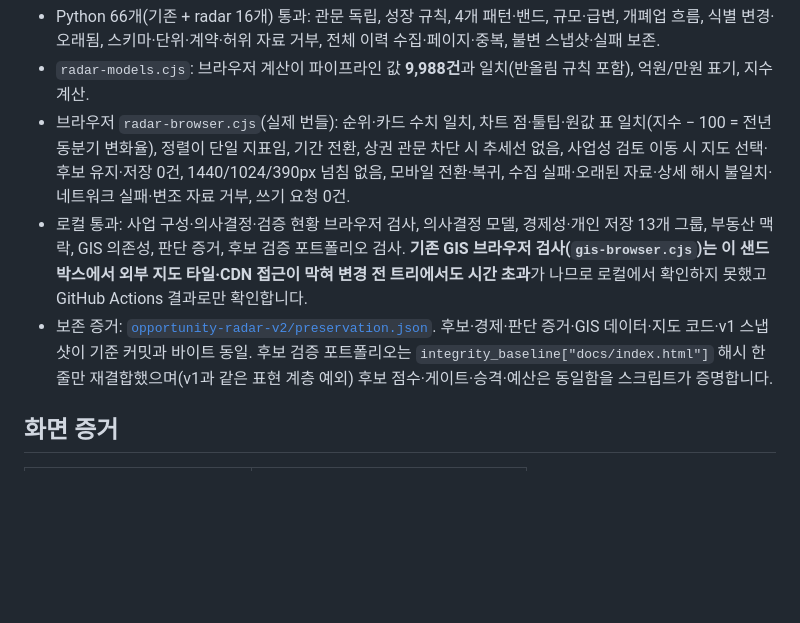
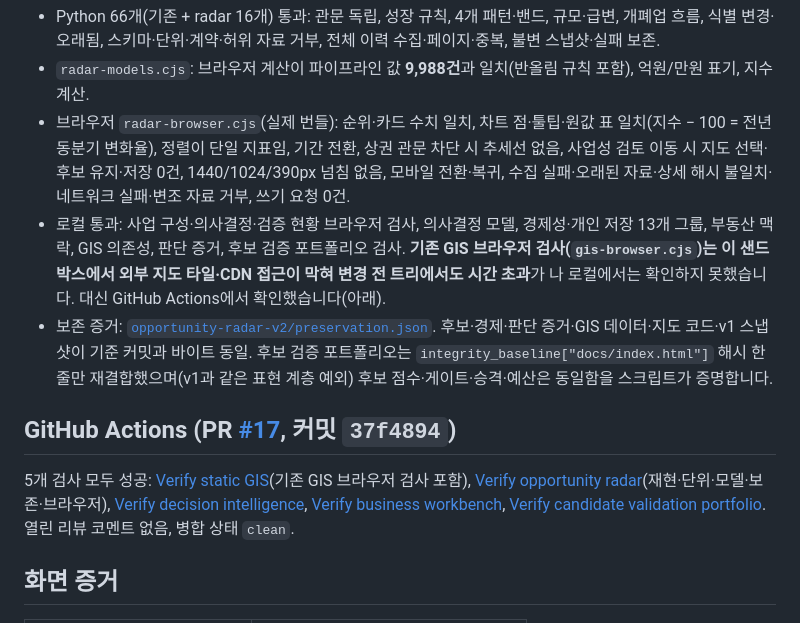
Before and after one commit to jaehojung1879-netizen/SideEconomyLab, a Markdown page: research/seoul-opportunity-completion-v2.md, the part around the change. GitHub-like rendering; blank space fills up the shorter version.

Commit message:
docs: record GitHub Actions results for Opportunity Radar v2
Co-Authored-By: Claude Sonnet 5.5 <noreply@anthropic.com>
Claude-Session: https://claude.ai/code/session_015Qwu2hBhBHdZ7nzeE7Jhfd

```diff
--- a/research/seoul-opportunity-completion-v2.md
+++ b/research/seoul-opportunity-completion-v2.md
@@ -43,8 +43,12 @@ GitHub Actions run [38022005175](https://github.com/jaehojung1879-netizen/SideEc
 - Python 66개(기존 + radar 16개) 통과: 관문 독립, 성장 규칙, 4개 패턴·밴드, 규모·급변, 개폐업 흐름, 식별 변경·오래됨, 스키마·단위·계약·허위 자료 거부, 전체 이력 수집·페이지·중복, 불변 스냅샷·실패 보존.
 - `radar-models.cjs`: 브라우저 계산이 파이프라인 값 **9,988건**과 일치(반올림 규칙 포함), 억원/만원 표기, 지수 계산.
 - 브라우저 `radar-browser.cjs`(실제 번들): 순위·카드 수치 일치, 차트 점·툴팁·원값 표 일치(지수 − 100 = 전년 동분기 변화율), 정렬이 단일 지표임, 기간 전환, 상권 관문 차단 시 추세선 없음, 사업성 검토 이동 시 지도 선택·후보 유지·저장 0건, 1440/1024/390px 넘침 없음, 모바일 전환·복귀, 수집 실패·오래된 자료·상세 해시 불일치·네트워크 실패·변조 자료 거부, 쓰기 요청 0건.
-- 로컬 통과: 사업 구성·의사결정·검증 현황 브라우저 검사, 의사결정 모델, 경제성·개인 저장 13개 그룹, 부동산 맥락, GIS 의존성, 판단 증거, 후보 검증 포트폴리오 검사. **기존 GIS 브라우저 검사(`gis-browser.cjs`)는 이 샌드박스에서 외부 지도 타일·CDN 접근이 막혀 변경 전 트리에서도 시간 초과**가 나므로 로컬에서 확인하지 못했고 GitHub Actions 결과로만 확인합니다.
+- 로컬 통과: 사업 구성·의사결정·검증 현황 브라우저 검사, 의사결정 모델, 경제성·개인 저장 13개 그룹, 부동산 맥락, GIS 의존성, 판단 증거, 후보 검증 포트폴리오 검사. **기존 GIS 브라우저 검사(`gis-browser.cjs`)는 이 샌드박스에서 외부 지도 타일·CDN 접근이 막혀 변경 전 트리에서도 시간 초과**가 나 로컬에서는 확인하지 못했습니다. 대신 GitHub Actions에서 확인했습니다(아래).
 - 보존 증거: [`opportunity-radar-v2/preservation.json`](opportunity-radar-v2/preservation.json). 후보·경제·판단 증거·GIS 데이터·지도 코드·v1 스냅샷이 기준 커밋과 바이트 동일. 후보 검증 포트폴리오는 `integrity_baseline["docs/index.html"]` 해시 한 줄만 재결합했으며(v1과 같은 표현 계층 예외) 후보 점수·게이트·승격·예산은 동일함을 스크립트가 증명합니다.
+
+## GitHub Actions (PR [#17](https://github.com/jaehojung1879-netizen/SideEconomyLab/pull/17), 커밋 `37f4894`)
+
+5개 검사 모두 성공: [Verify static GIS](https://github.com/jaehojung1879-netizen/SideEconomyLab/actions/runs/38096781628)(기존 GIS 브라우저 검사 포함), [Verify opportunity radar](https://github.com/jaehojung1879-netizen/SideEconomyLab/actions/runs/38096781626)(재현·단위·모델·보존·브라우저), [Verify decision intelligence](https://github.com/jaehojung1879-netizen/SideEconomyLab/actions/runs/38096781673), [Verify business workbench](https://github.com/jaehojung1879-netizen/SideEconomyLab/actions/runs/38096781615), [Verify candidate validation portfolio](https://github.com/jaehojung1879-netizen/SideEconomyLab/actions/runs/38096781634). 열린 리뷰 코멘트 없음, 병합 상태 `clean`.
 
 ## 화면 증거
 
```
